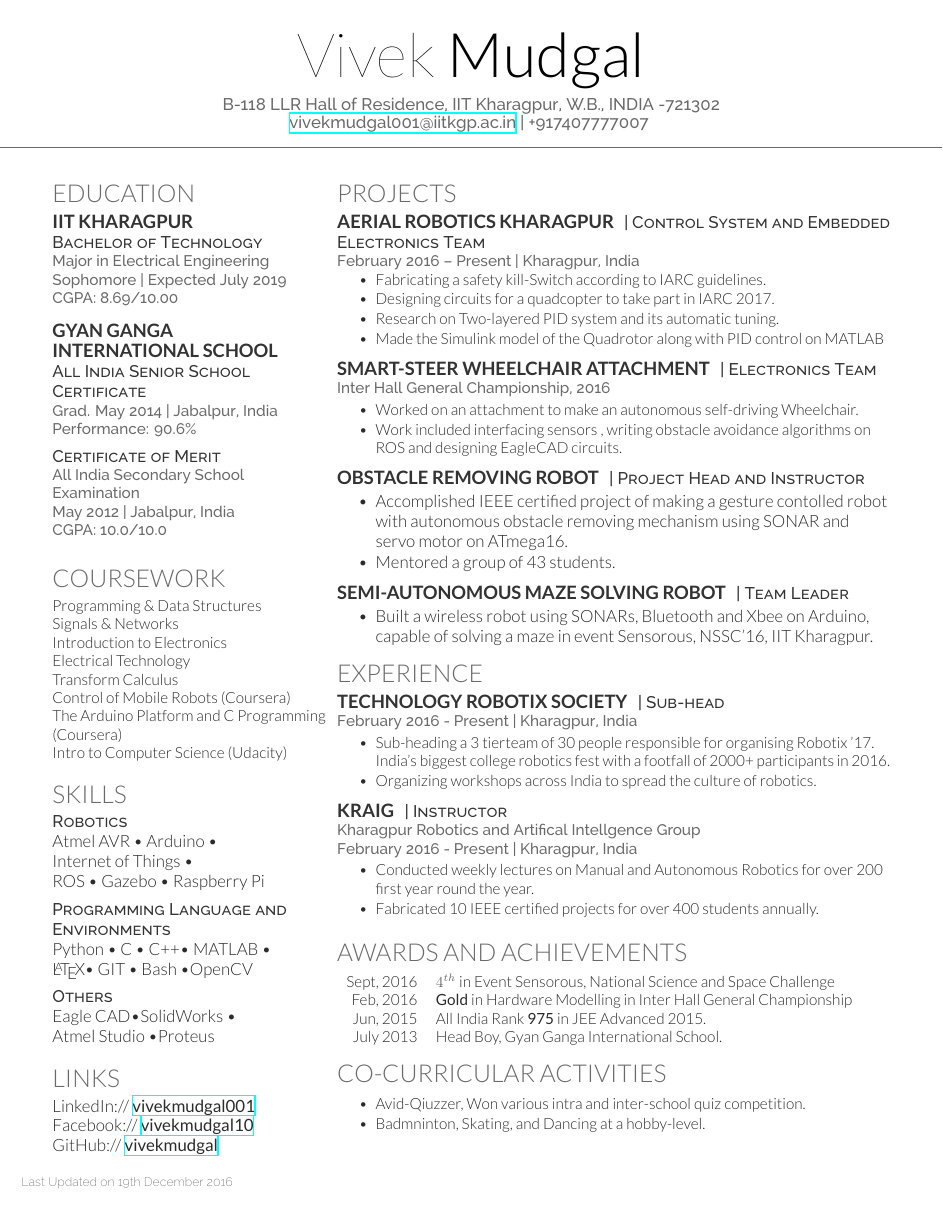
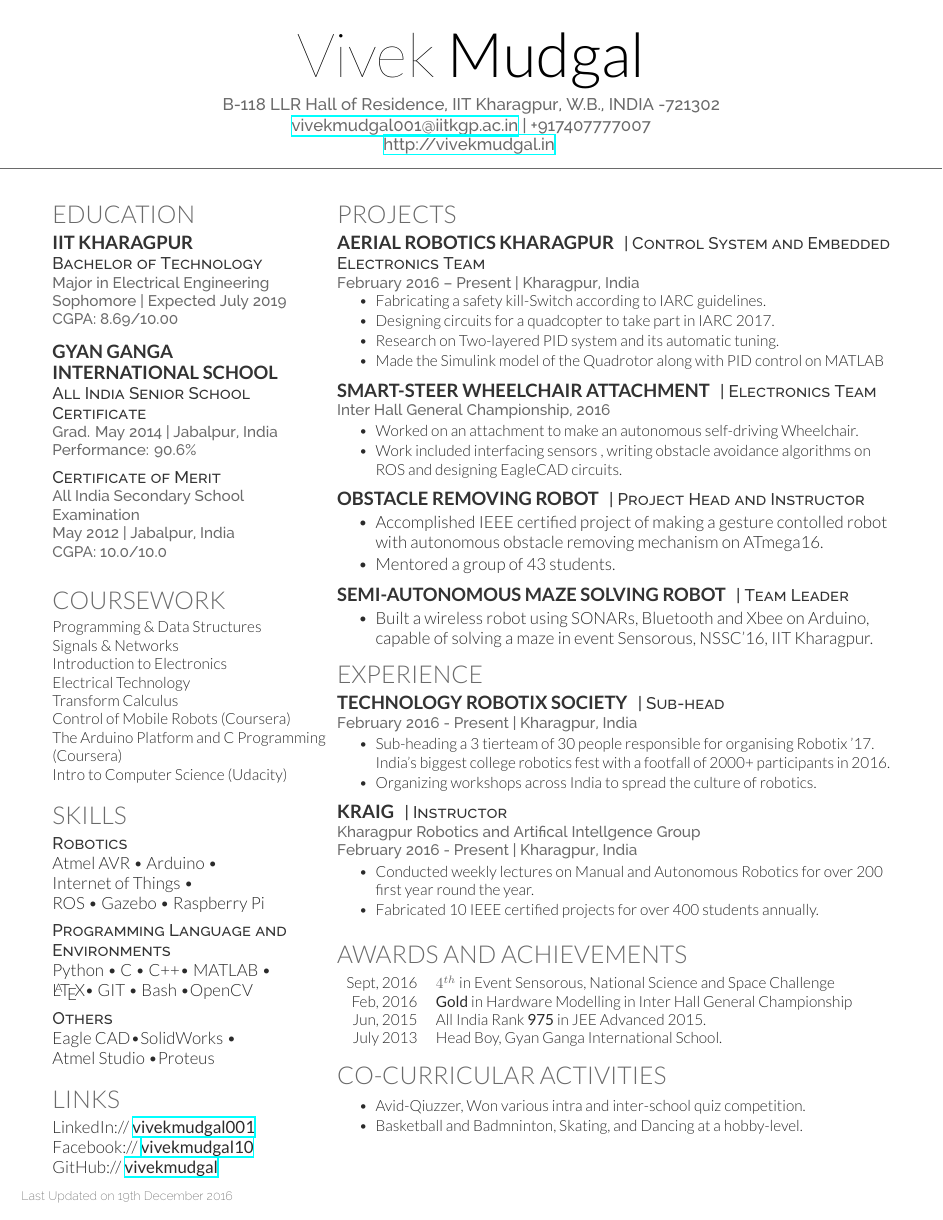
Before and after one commit to vivekmudgal/LaTeX, a LaTeX CV (Deedey/cv_12.tex, which reads Deedey/deedy-resume.cls): the whole page. Compiled offline with XeLaTeX.

Commit message:
Updated CV

```diff
--- a/Deedey/cv_12.tex
+++ b/Deedey/cv_12.tex
@@ -33,6 +33,7 @@
 %\urlstyle{same}\url{http://debarghyadas.com} \\ % Your website, LinkedIn profile or other web address
 B-118 LLR Hall of Residence, IIT Kharagpur, W.B., INDIA -721302  \\
 \href{mailto:vivekmudgal001@iitkgp.ac.in}{vivekmudgal001@iitkgp.ac.in} | +917407777007 % Your contact information
+\\ \href{http://vivekmudgal.in}{http://vivekmudgal.in}
 }
 
 %----------------------------------------------------------------------------------------
@@ -189,7 +190,7 @@ GitHub:// \href{https://github.com/vivekmudgal}{\bf vivekmudgal}
 \descript{| Project Head and Instructor}
 
 \begin{tightitemize}
-\item Accomplished IEEE certified project of making a gesture contolled robot with autonomous obstacle removing mechanism using SONAR and servo motor on ATmega16.
+\item Accomplished IEEE certified project of making a gesture contolled robot with autonomous obstacle removing mechanism on ATmega16.
 \item Mentored a group of 43 students.
 \end{tightitemize}
 
@@ -264,7 +265,7 @@ July 2013 & Head Boy, Gyan Ganga International School.\\
 \sectionspace
 \begin{tightitemize}
 \item Avid-Qiuzzer, Won various intra and inter-school quiz competition.
-\item Badmninton, Skating, and Dancing at a hobby-level.
+\item Basketball and Badmninton, Skating, and Dancing at a hobby-level.
 \end{tightitemize}
 
 
--- a/Deedey/deedy-resume.cls
+++ b/Deedey/deedy-resume.cls
@@ -42,7 +42,7 @@
 \setlength{\TPHorizModule}{0.01\paperwidth} % Sets the units for the horizontal position used in the \begin{textblock} argument
 \setlength{\TPVertModule}{0.01\paperwidth} % Sets the units for the vertical position used in the \begin{textblock} argument
 \newcommand{\lastupdated}{ % Create a new command for printing the Last Updated text
-\begin{textblock}{25}(1,125) % The position of the Last Updated text on the page (75% of the page across, 2% down)
+\begin{textblock}{25}(1,126.5) % The position of the Last Updated text on the page (75% of the page across, 2% down)
 \color{date}\fontspec[Path = fonts/raleway/]{Raleway-ExtraLight}\fontsize{8pt}{10pt}\selectfont % Text styling of the text
 Last Updated on \today % Last Updated text
 \end{textblock}}
```
Also changed, not shown: Deedey/cv_12.pdf, 3 other files.
